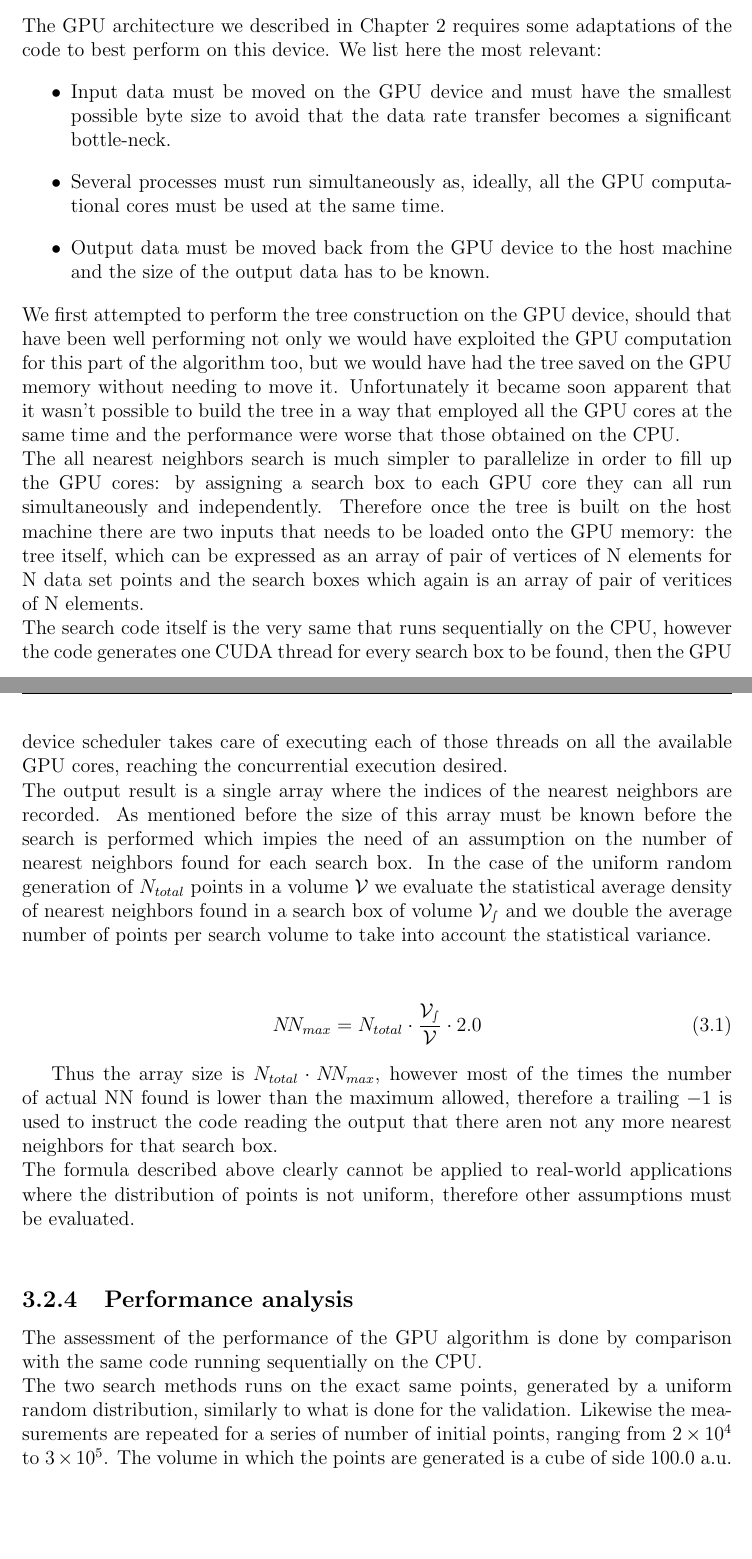
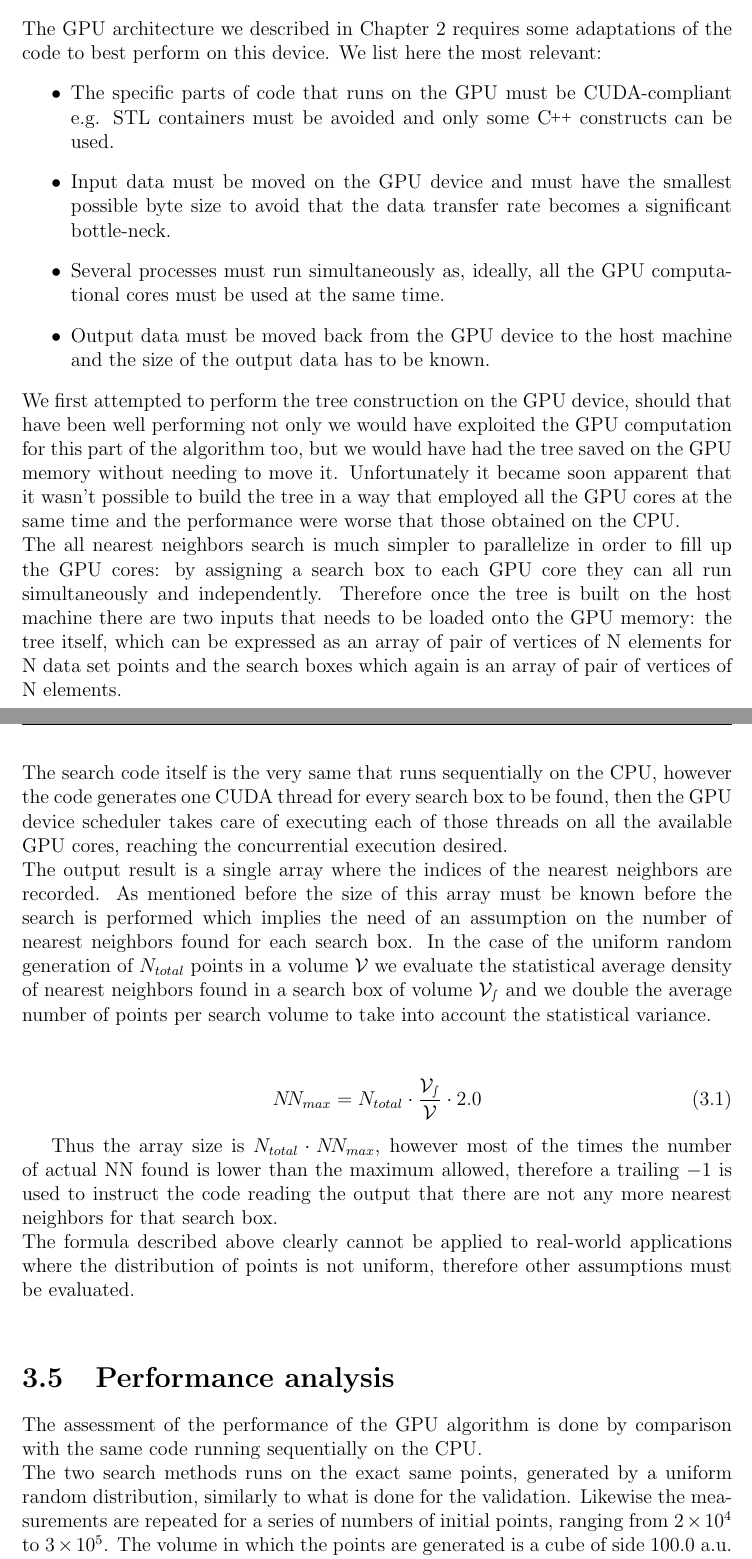
Before and after one commit to aledegano/phdthesis, a LaTeX thesis (main.tex, which reads ch3.tex): two parts of pages 12 and 13 of 17 before the commit and two parts of pages 12 and 13 of 18 after it, joined at a grey line, cut so that both start at the same text, the shorter picture padded with empty space. Compiled offline with pdfLaTeX; a LaTeX package or settings file that is missing is left out.

Commit message:
Small fixes to ch 3 add last paragraph of comments

```diff
--- a/ch3.tex
+++ b/ch3.tex
@@ -93,25 +92,25 @@ The data set random generation is executed for different number of data set poin
 
-\subsection{GPU porting}
+\section{GPU porting}
 The GPU architecture we described in Chapter \ref{ch:gpu} requires some adaptations of the code to best perform on this device. We list here the most relevant:
 \begin{itemize}
-\item Input data must be moved on the GPU device and must have the smallest possible byte size to avoid that the data rate transfer becomes a significant bottle-neck.
+\item The specific parts of code that runs on the GPU must be CUDA-compliant e.g. STL containers must be avoided and only some \CC\ constructs can be used.
+\item Input data must be moved on the GPU device and must have the smallest possible byte size to avoid that the data transfer rate becomes a significant bottle-neck.
 \item Several processes must run simultaneously as, ideally, all the GPU computational cores must be used at the same time.
 \item Output data must be moved back from the GPU device to the host machine and the size of the output data has to be known.
 \end{itemize}
 We first attempted to perform the tree construction on the GPU device, should that have been well performing not only we would have exploited the GPU computation for this part of the algorithm too, but we would have had the tree saved on the GPU memory without needing to move it. Unfortunately it became soon apparent that it wasn't possible to build the tree in a way that employed all the GPU cores at the same time and the performance were worse that those obtained on the CPU.\\
-The all nearest neighbors search is much simpler to parallelize in order to fill up the GPU cores: by assigning a search box to each GPU core they can all run simultaneously and independently. Therefore once the tree is built on the host machine there are two inputs that needs to be loaded onto the GPU memory: the tree itself, which can be expressed as an array of pair of vertices of N elements for N data set points and the search boxes which again is an array of pair of veritices of N elements.\\
+The all nearest neighbors search is much simpler to parallelize in order to fill up the GPU cores: by assigning a search box to each GPU core they can all run simultaneously and independently. Therefore once the tree is built on the host machine there are two inputs that needs to be loaded onto the GPU memory: the tree itself, which can be expressed as an array of pair of vertices of N elements for N data set points and the search boxes which again is an array of pair of vertices of N elements.\\
 The search code itself is the very same that runs sequentially on the CPU, however the code generates one CUDA thread for every search box to be found, then the GPU device scheduler takes care of executing each of those threads on all the available GPU cores, reaching the concurrential execution desired.\\
-The output result is a single array where the indices of the nearest neighbors are recorded. As mentioned before the size of this array must be known before the search is performed which impies the need of an assumption on the number of nearest neighbors found for each search box. In the case of the uniform random generation of $N_{total}$ points in a volume $\mathcal{V}$ we evaluate the statistical average density of nearest neighbors found in a search box of volume $\mathcal{V_s}$ and we double the average number of points per search volume to take into account the statistical variance.
+The output result is a single array where the indices of the nearest neighbors are recorded. As mentioned before the size of this array must be known before the search is performed which implies the need of an assumption on the number of nearest neighbors found for each search box. In the case of the uniform random generation of $N_{total}$ points in a volume $\mathcal{V}$ we evaluate the statistical average density of nearest neighbors found in a search box of volume $\mathcal{V_s}$ and we double the average number of points per search volume to take into account the statistical variance.
 \begin{center}
 \begin{equation}
 N\!N_{max} =  N_{total} \cdot \dfrac{\mathcal{V_s}}{\mathcal{V}} \cdot 2.0
 \end{equation}
 \end{center}
 
-Thus the array size is $N_{total} \cdot N\!N_{max}$, however most of the times the number of actual NN found is lower than the maximum allowed, therefore a trailing $-1$ is used to instruct the code reading the output that there aren not any more nearest neighbors for that search box.\\
+Thus the array size is $N_{total} \cdot N\!N_{max}$, however most of the times the number of actual NN found is lower than the maximum allowed, therefore a trailing $-1$ is used to instruct the code reading the output that there are not any more nearest neighbors for that search box.\\
 The formula described above clearly cannot be applied to real-world applications where the distribution of points is not uniform, therefore other assumptions must be evaluated.\\
 
-\subsection{Performance analysis}
+\section{Performance analysis}
 The assessment of the performance of the GPU algorithm is done by comparison with the same code running sequentially on the CPU.\\
-The two search methods runs on the exact same points, generated by a uniform random distribution, similarly to what is done for the validation. Likewise the measurements are repeated for a series of number of initial points, ranging from  $2 \times 10^{4}$ to $3 \times 10^{5}$. The volume in which the points are generated is a cube of side 100.0 a.u. while the reference search box is a cube of side 4.0 a.u.\\
-The computational time spent in each search is evaluated through \textit{cudaEvent} provided by the CUDA libraries which provides a time resolution of $\sim 0.5\unit{ms}$. The tests are performed on the benchmark machine described in Paragraph \ref{sec:benchmark}, in Table \ref{volume_kd_tree_tab} are reported some selected results, while Graph \ref{volume_kdtree_plot} shows the timing in a logaritmic scale for all the tests performed.
+The two search methods runs on the exact same points, generated by a uniform random distribution, similarly to what is done for the validation. Likewise the measurements are repeated for a series of numbers of initial points, ranging from  $2 \times 10^{4}$ to $3 \times 10^{5}$. The volume in which the points are generated is a cube of side 100.0 a.u. while the reference search box is a cube of side 4.0 a.u.\\
```
Also changed, not shown: ch3.tex (21 more changed lines), 13 other files.
